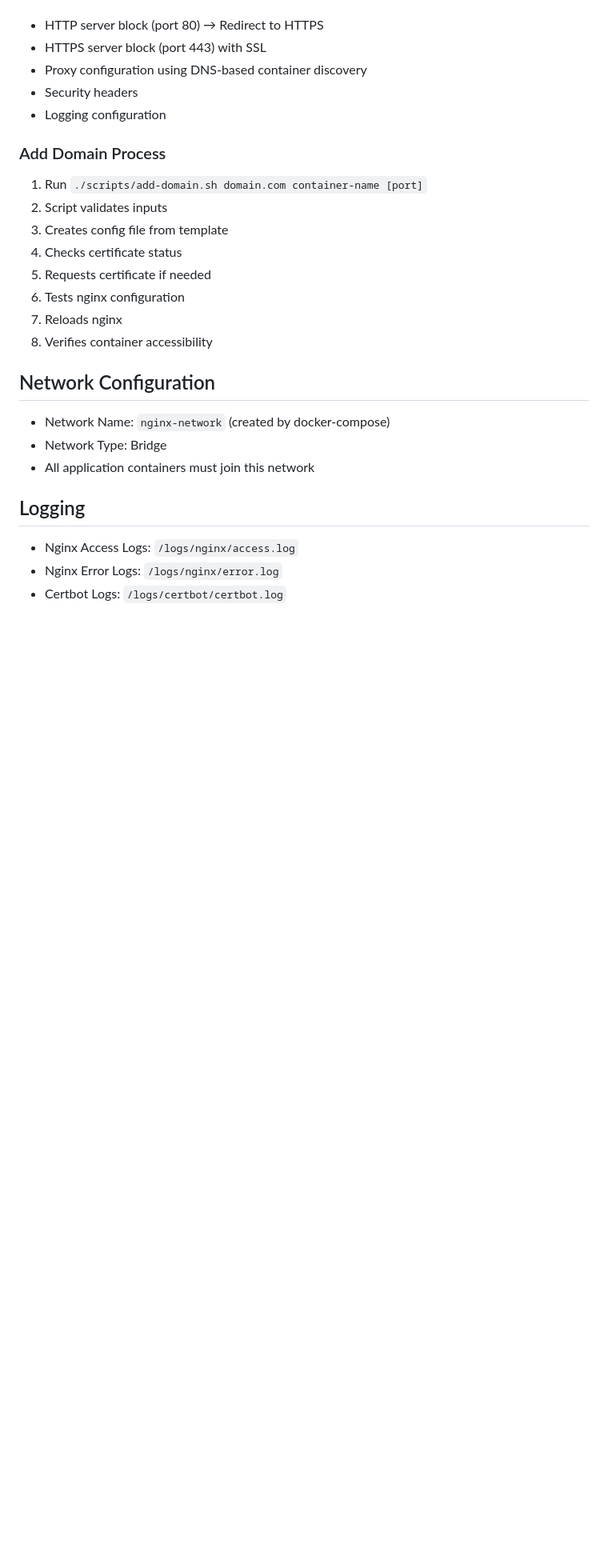
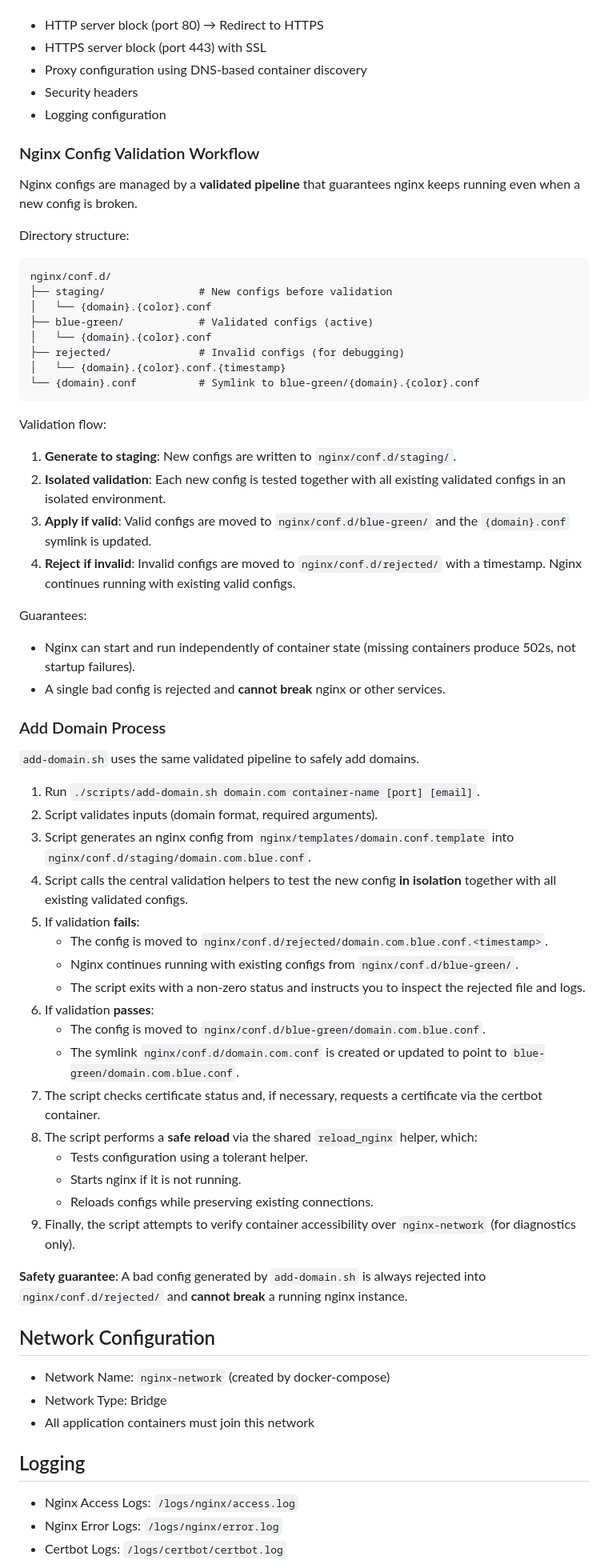
Before and after one commit to speakASAP/nginx-microservice, a Markdown page: docs/NGINX MICROSERVICE.md, the part around one of its changes. Shown at 80% size. Rendered like a GitHub page; blank space fills up the shorter version.

````diff
--- a/docs/NGINX MICROSERVICE.md
+++ b/docs/NGINX MICROSERVICE.md
@@ -170,16 +174,58 @@ Each domain config includes:
 - Security headers
 - Logging configuration
 
+### Nginx Config Validation Workflow
+
+Nginx configs are managed by a **validated pipeline** that guarantees nginx keeps running even when a new config is broken.
+
+Directory structure:
+
+```text
+nginx/conf.d/
+├── staging/               # New configs before validation
+│   └── {domain}.{color}.conf
+├── blue-green/            # Validated configs (active)
+│   └── {domain}.{color}.conf
+├── rejected/              # Invalid configs (for debugging)
+│   └── {domain}.{color}.conf.{timestamp}
+└── {domain}.conf          # Symlink to blue-green/{domain}.{color}.conf
+```
+
+Validation flow:
+
+1. **Generate to staging**: New configs are written to `nginx/conf.d/staging/`.
+2. **Isolated validation**: Each new config is tested together with all existing validated configs in an isolated environment.
+3. **Apply if valid**: Valid configs are moved to `nginx/conf.d/blue-green/` and the `{domain}.conf` symlink is updated.
+4. **Reject if invalid**: Invalid configs are moved to `nginx/conf.d/rejected/` with a timestamp. Nginx continues running with existing valid configs.
+
+Guarantees:
+
+- Nginx can start and run independently of container state (missing containers produce 502s, not startup failures).
+- A single bad config is rejected and **cannot break** nginx or other services.
+
 ### Add Domain Process
 
-1. Run `./scripts/add-domain.sh domain.com container-name [port]`
-2. Script validates inputs
-3. Creates config file from template
-4. Checks certificate status
-5. Requests certificate if needed
-6. Tests nginx configuration
-7. Reloads nginx
-8. Verifies container accessibility
+`add-domain.sh` uses the same validated pipeline to safely add domains.
+
+1. Run `./scripts/add-domain.sh domain.com container-name [port] [email]`.
+2. Script validates inputs (domain format, required arguments).
+3. Script generates an nginx config from `nginx/templates/domain.conf.template` into `nginx/conf.d/staging/domain.com.blue.conf`.
+4. Script calls the central validation helpers to test the new config **in isolation** together with all existing validated configs.
+5. If validation **fails**:
+   - The config is moved to `nginx/conf.d/rejected/domain.com.blue.conf.<timestamp>`.
+   - Nginx continues running with existing configs from `nginx/conf.d/blue-green/`.
+   - The script exits with a non-zero status and instructs you to inspect the rejected file and logs.
+6. If validation **passes**:
+   - The config is moved to `nginx/conf.d/blue-green/domain.com.blue.conf`.
+   - The symlink `nginx/conf.d/domain.com.conf` is created or updated to point to `blue-green/domain.com.blue.conf`.
+7. The script checks certificate status and, if necessary, requests a certificate via the certbot container.
+8. The script performs a **safe reload** via the shared `reload_nginx` helper, which:
+   - Tests configuration using a tolerant helper.
+   - Starts nginx if it is not running.
+   - Reloads configs while preserving existing connections.
+9. Finally, the script attempts to verify container accessibility over `nginx-network` (for diagnostics only).
+
+**Safety guarantee**: A bad config generated by `add-domain.sh` is always rejected into `nginx/conf.d/rejected/` and **cannot break** a running nginx instance.
 
 ## Network Configuration
 
````
Also changed, not shown: other parts of docs/NGINX MICROSERVICE.md (+15 -7 lines), docs/BLUE_GREEN_DEPLOYMENT.md (+33 -24 lines), docs/BLUE_GREEN_TROUBLESHOOTING.md (+12 -8 lines).
